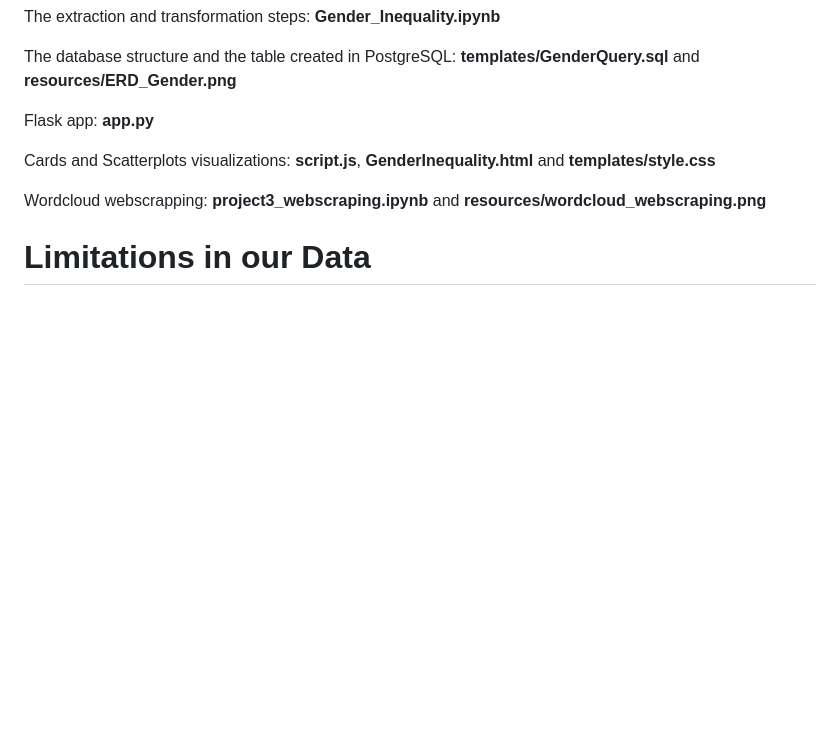
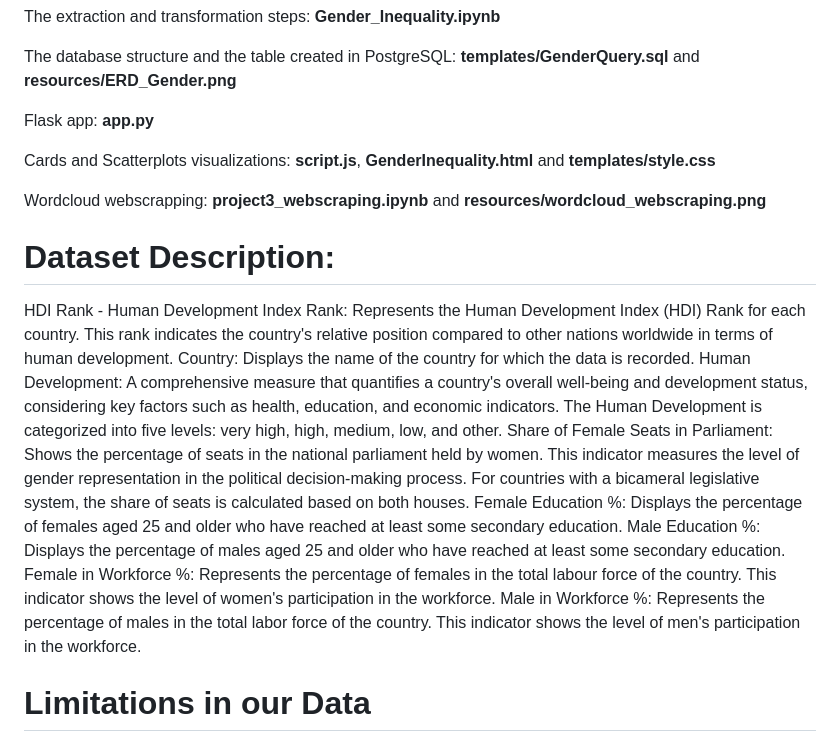
Before and after one commit to Daniels2023/Gender_Inequality, a Markdown page: README.md, the part around the change. Drawn GitHub-style; blank space fills up the shorter version.

```diff
--- a/README.md
+++ b/README.md
@@ -25,6 +25,24 @@ Flask app: **app.py**
 Cards and Scatterplots visualizations: **script.js**, **GenderInequality.html** and **templates/style.css**
 
 Wordcloud webscrapping: **project3_webscraping.ipynb** and **resources/wordcloud_webscraping.png**
+
+# Dataset Description:
+HDI Rank - Human Development Index Rank:
+Represents the Human Development Index (HDI) Rank for each country. This rank indicates the country's relative position compared to other nations worldwide in terms of human development.
+Country:
+Displays the name of the country for which the data is recorded.
+Human Development:
+A comprehensive measure that quantifies a country's overall well-being and development status, considering key factors such as health, education, and economic indicators. The Human Development is categorized into five levels: very high, high, medium, low, and other.
+Share of Female Seats in Parliament:
+Shows the percentage of seats in the national parliament held by women. This indicator measures the level of gender representation in the political decision-making process. For countries with a bicameral legislative system, the share of seats is calculated based on both houses.
+Female Education %:
+Displays the percentage of females aged 25 and older who have reached at least some secondary education.
+Male Education %:
+Displays the percentage of males aged 25 and older who have reached at least some secondary education.
+Female in Workforce %:
+Represents the percentage of females in the total labour force of the country. This indicator shows the level of women's participation in the workforce.
+Male in Workforce %:
+Represents the percentage of males in the total labor force of the country. This indicator shows the level of men's participation in the workforce.
 
 # Limitations in our Data
 
```
